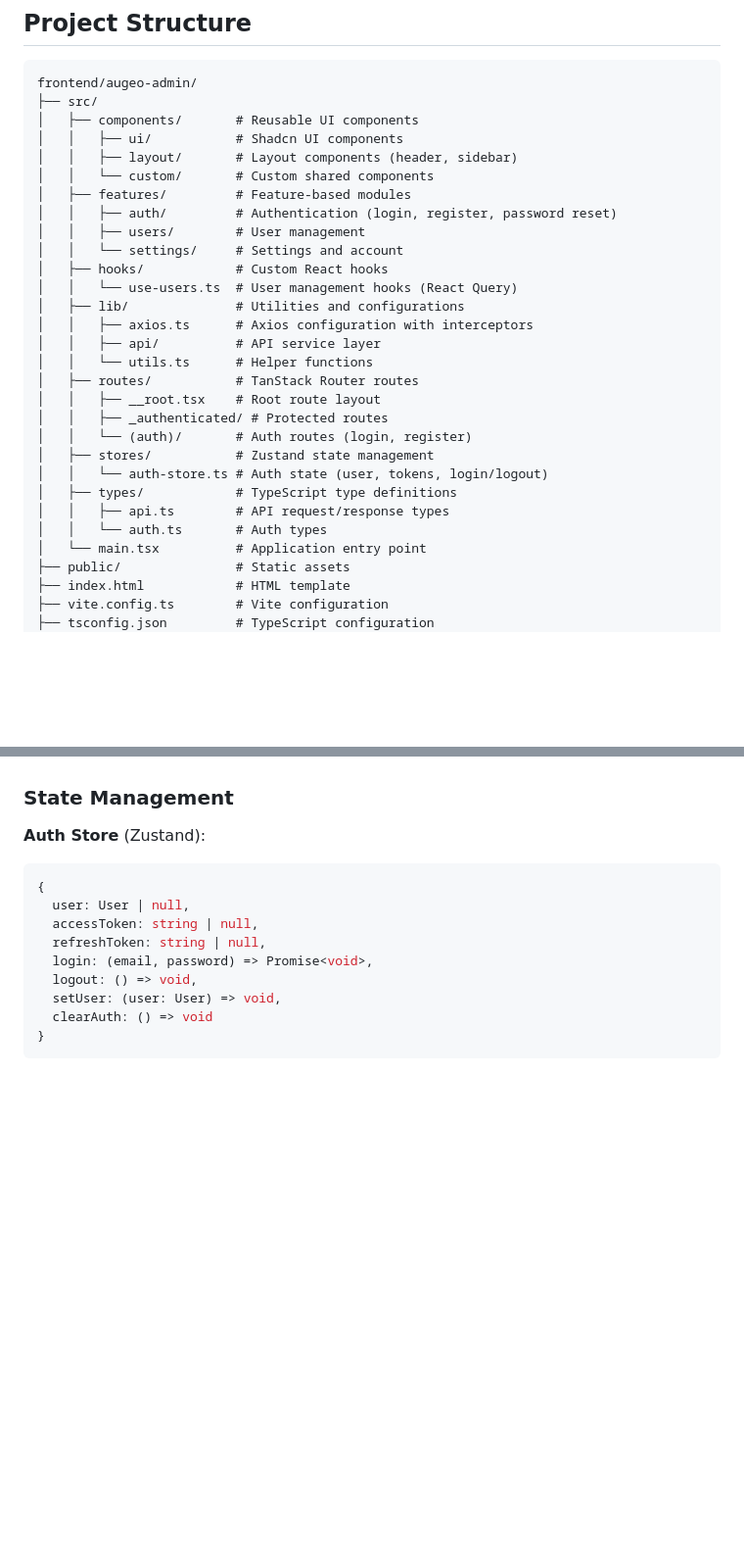
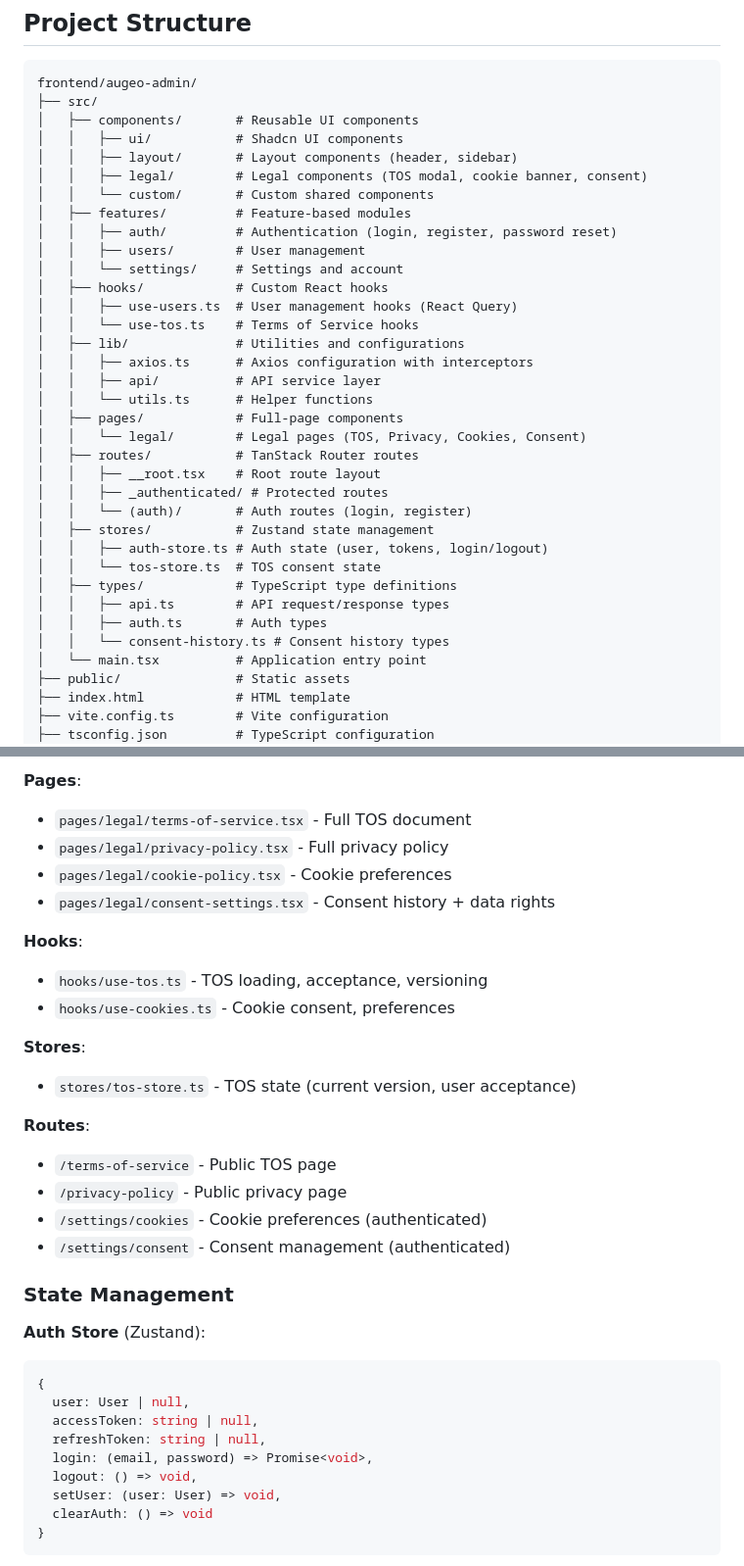
Before and after one commit to jeanesdev/augeo, a Markdown page: frontend/augeo-admin/README.md, 2 parts joined by grey strips. Shown at 98% size. Rendered like a GitHub page; blank space fills up the shorter version.

```diff
--- a/frontend/augeo-admin/README.md
+++ b/frontend/augeo-admin/README.md
@@ -133,26 +135,32 @@ frontend/augeo-admin/
 │   ├── components/       # Reusable UI components
 │   │   ├── ui/           # Shadcn UI components
 │   │   ├── layout/       # Layout components (header, sidebar)
+│   │   ├── legal/        # Legal components (TOS modal, cookie banner, consent)
 │   │   └── custom/       # Custom shared components
 │   ├── features/         # Feature-based modules
 │   │   ├── auth/         # Authentication (login, register, password reset)
 │   │   ├── users/        # User management
 │   │   └── settings/     # Settings and account
 │   ├── hooks/            # Custom React hooks
-│   │   └── use-users.ts  # User management hooks (React Query)
+│   │   ├── use-users.ts  # User management hooks (React Query)
+│   │   └── use-tos.ts    # Terms of Service hooks
 │   ├── lib/              # Utilities and configurations
 │   │   ├── axios.ts      # Axios configuration with interceptors
 │   │   ├── api/          # API service layer
 │   │   └── utils.ts      # Helper functions
+│   ├── pages/            # Full-page components
+│   │   └── legal/        # Legal pages (TOS, Privacy, Cookies, Consent)
 │   ├── routes/           # TanStack Router routes
 │   │   ├── __root.tsx    # Root route layout
 │   │   ├── _authenticated/ # Protected routes
 │   │   └── (auth)/       # Auth routes (login, register)
 │   ├── stores/           # Zustand state management
-│   │   └── auth-store.ts # Auth state (user, tokens, login/logout)
+│   │   ├── auth-store.ts # Auth state (user, tokens, login/logout)
+│   │   └── tos-store.ts  # TOS consent state
 │   ├── types/            # TypeScript type definitions
 │   │   ├── api.ts        # API request/response types
-│   │   └── auth.ts       # Auth types
+│   │   ├── auth.ts       # Auth types
+│   │   └── consent-history.ts # Consent history types
 │   └── main.tsx          # Application entry point
 ├── public/               # Static assets
 ├── index.html            # HTML template
@@ -222,3 +280,21 @@ frontend/augeo-admin/
+**Pages**:
+- `pages/legal/terms-of-service.tsx` - Full TOS document
+- `pages/legal/privacy-policy.tsx` - Full privacy policy
+- `pages/legal/cookie-policy.tsx` - Cookie preferences
+- `pages/legal/consent-settings.tsx` - Consent history + data rights
+
+**Hooks**:
+- `hooks/use-tos.ts` - TOS loading, acceptance, versioning
+- `hooks/use-cookies.ts` - Cookie consent, preferences
+
+**Stores**:
+- `stores/tos-store.ts` - TOS state (current version, user acceptance)
+
+**Routes**:
+- `/terms-of-service` - Public TOS page
+- `/privacy-policy` - Public privacy page
+- `/settings/cookies` - Cookie preferences (authenticated)
+- `/settings/consent` - Consent management (authenticated)
 
 ### State Management
 
```
Also changed, not shown: other parts of frontend/augeo-admin/README.md (+52 -0 lines), backend/README.md (+21 -0 lines).
